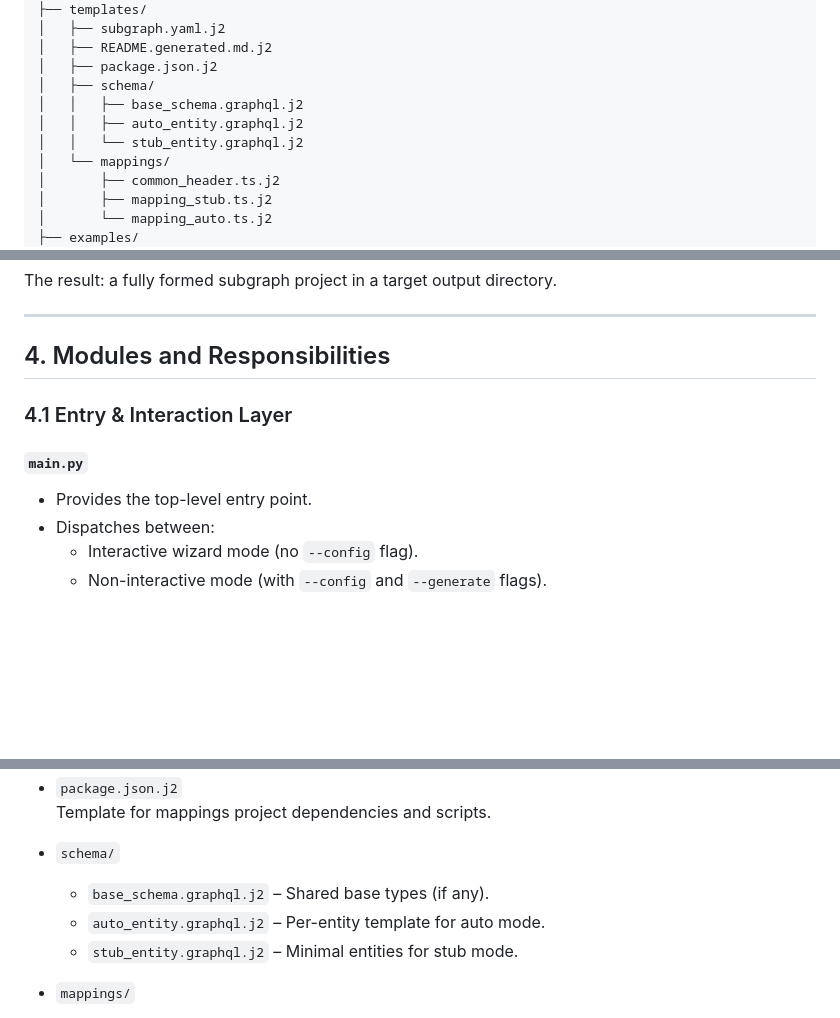
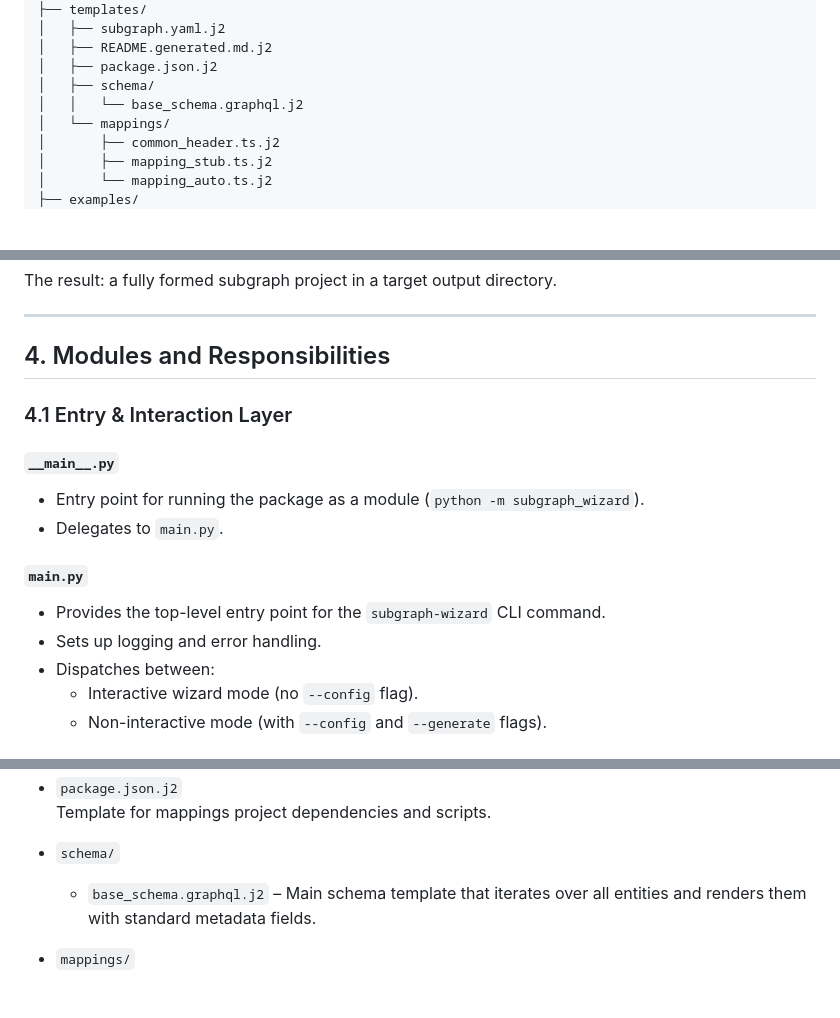
Before and after one commit to imimim-username/subgraphGenerator, a Markdown page: docs/architecture.md, 3 parts joined by grey strips. Drawn GitHub-style; blank space fills up the shorter version.

```diff
--- a/docs/architecture.md
+++ b/docs/architecture.md
@@ -82,9 +83,7 @@ subgraph-wizard/
 │   ├── README.generated.md.j2
 │   ├── package.json.j2
 │   ├── schema/
-│   │   ├── base_schema.graphql.j2
-│   │   ├── auto_entity.graphql.j2
-│   │   └── stub_entity.graphql.j2
+│   │   └── base_schema.graphql.j2
 │   └── mappings/
 │       ├── common_header.ts.j2
 │       ├── mapping_stub.ts.j2
@@ -136,8 +135,13 @@ The result: a fully formed subgraph project in a target output directory.
 
 ### 4.1 Entry & Interaction Layer
 
+#### `__main__.py`
+- Entry point for running the package as a module (`python -m subgraph_wizard`).
+- Delegates to `main.py`.
+
 #### `main.py`
-- Provides the top-level entry point.
+- Provides the top-level entry point for the `subgraph-wizard` CLI command.
+- Sets up logging and error handling.
 - Dispatches between:
   - Interactive wizard mode (no `--config` flag).
   - Non-interactive mode (with `--config` and `--generate` flags).
@@ -335,9 +347,7 @@ The `templates/` directory holds *all text templates* used by the generators.
   Template for mappings project dependencies and scripts.
 
 - `schema/`
-  - `base_schema.graphql.j2` – Shared base types (if any).
-  - `auto_entity.graphql.j2` – Per-entity template for auto mode.
-  - `stub_entity.graphql.j2` – Minimal entities for stub mode.
+  - `base_schema.graphql.j2` – Main schema template that iterates over all entities and renders them with standard metadata fields.
 
 - `mappings/`
   - `common_header.ts.j2` – Shared imports and helper code.
```
Also changed, not shown: other parts of docs/architecture.md (+25 -16 lines), development_checklist.md (+1 -1 lines).
